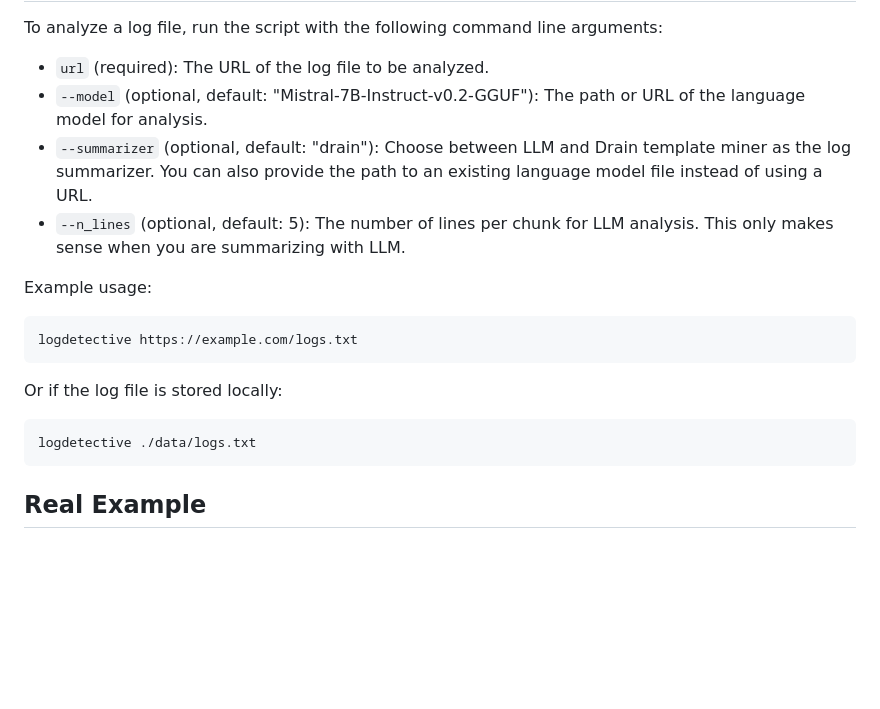
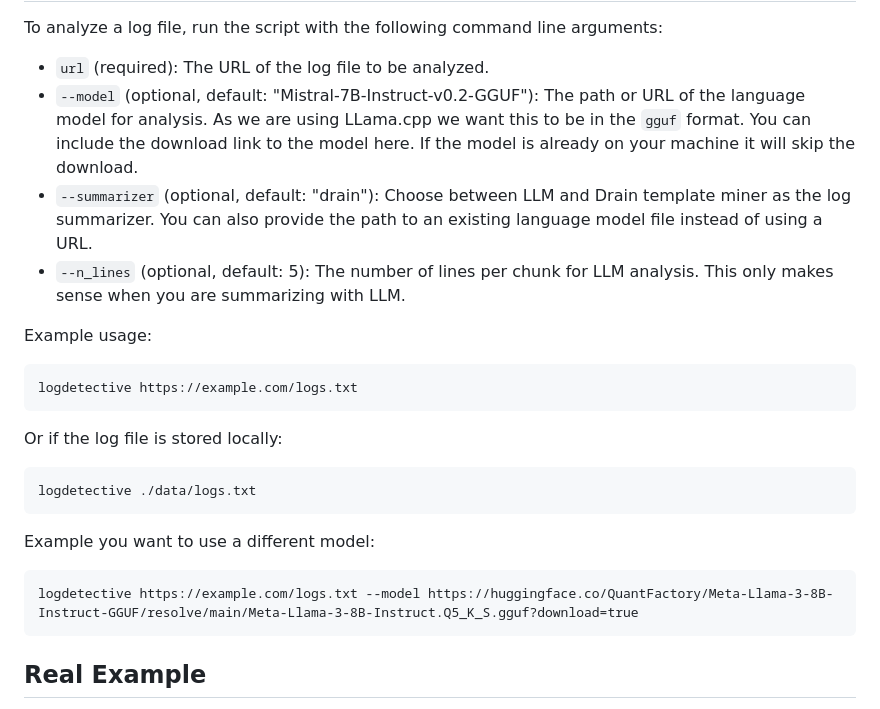
Before and after one commit to fedora-copr/logdetective, a Markdown page: README.md, the part around the change. GitHub-like rendering; blank space fills up the shorter version.

Commit message:
Added example of how to use a different model to readme

```diff
--- a/README.md
+++ b/README.md
@@ -29,7 +29,7 @@ Usage
 
 To analyze a log file, run the script with the following command line arguments:
 - `url` (required): The URL of the log file to be analyzed.
-- `--model` (optional, default: "Mistral-7B-Instruct-v0.2-GGUF"): The path or URL of the language model for analysis.
+- `--model` (optional, default: "Mistral-7B-Instruct-v0.2-GGUF"): The path or URL of the language model for analysis. As we are using LLama.cpp we want this to be in the `gguf` format. You can include the download link to the model here. If the model is already on your machine it will skip the download.
 - `--summarizer` (optional, default: "drain"): Choose between LLM and Drain template miner as the log summarizer. You can also provide the path to an existing language model file instead of using a URL.
 - `--n_lines` (optional, default: 5): The number of lines per chunk for LLM analysis. This only makes sense when you are summarizing with LLM.
 
@@ -40,6 +40,10 @@ Example usage:
 Or if the log file is stored locally:
 
     logdetective ./data/logs.txt
+
+Example you want to use a different model:
+
+    logdetective https://example.com/logs.txt --model https://huggingface.co/QuantFactory/Meta-Llama-3-8B-Instruct-GGUF/resolve/main/Meta-Llama-3-8B-Instruct.Q5_K_S.gguf?download=true
 
 
 Real Example
```
